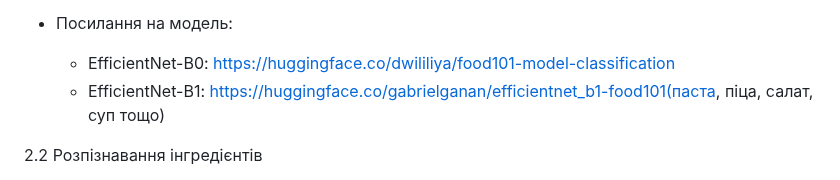
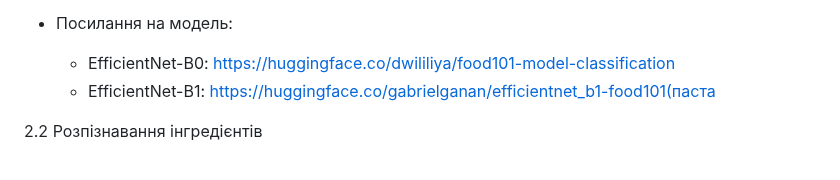
Before and after one commit to ironhe1met/NutriScan, a Markdown page: README.md, the part around the change. Rendered like a GitHub page.

```diff
--- a/README.md
+++ b/README.md
@@ -13,7 +13,7 @@
 * Посилання на модель:
 
   * EfficientNet-B0: [https://huggingface.co/dwililiya/food101-model-classification](https://huggingface.co/dwililiya/food101-model-classification)
-  * EfficientNet-B1: [https://huggingface.co/gabrielganan/efficientnet\_b1-food101(паста](https://huggingface.co/gabrielganan/efficientnet_b1-food101%28паста), піца, салат, суп тощо)
+  * EfficientNet-B1: [https://huggingface.co/gabrielganan/efficientnet\_b1-food101(паста](https://huggingface.co/gabrielganan/efficientnet_b1-food101)
 
 2.2 Розпізнавання інгредієнтів
 
```
